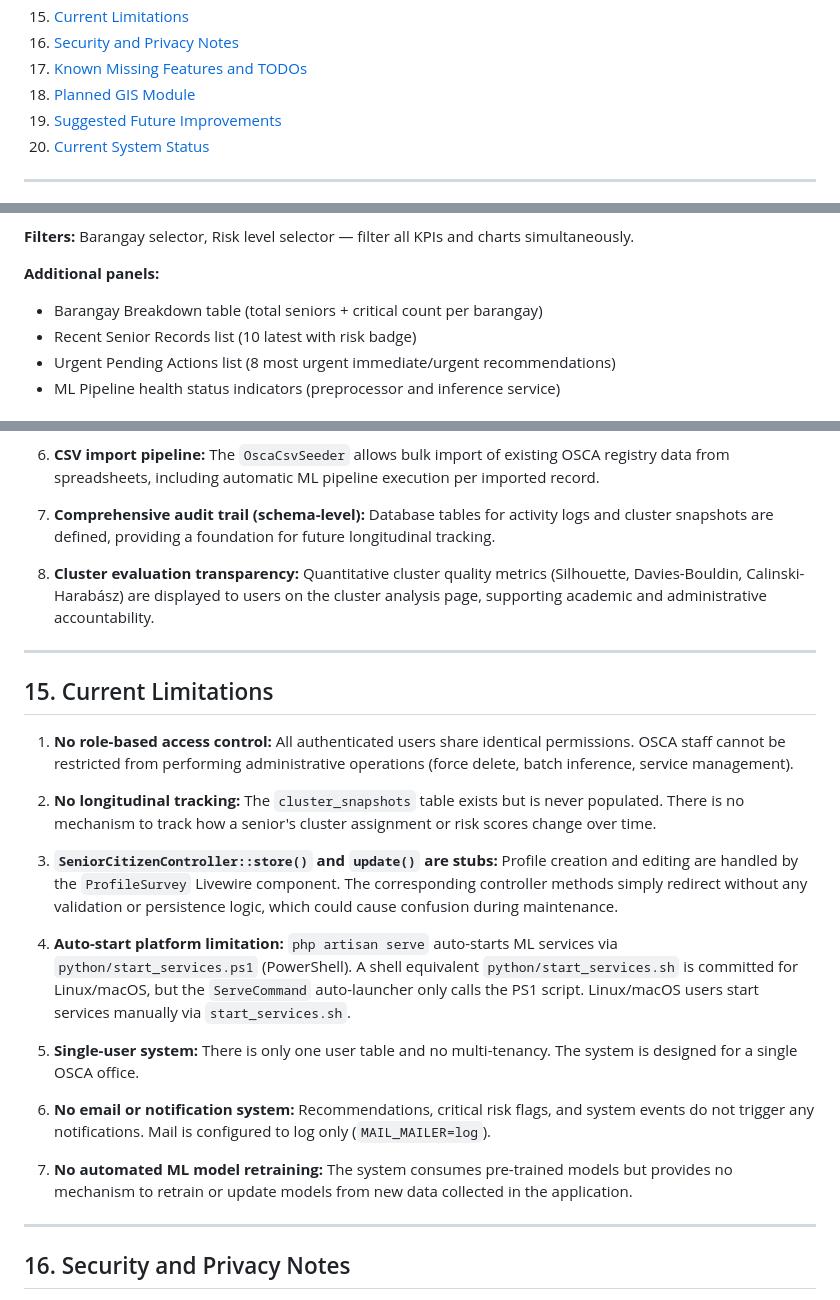
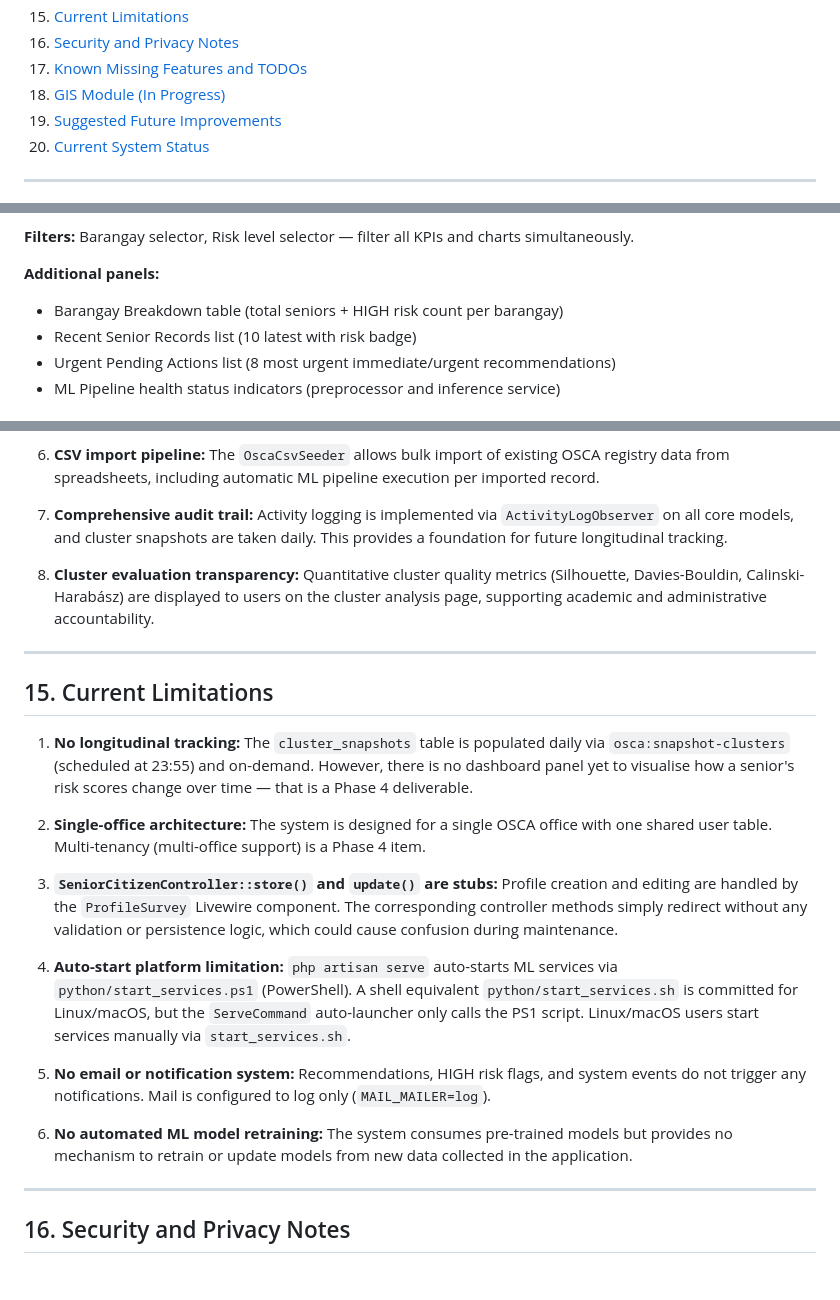
Before and after one commit to somarjez/osca-agesense, a Markdown page: docs/SYSTEM_FUNCTIONALITY.md, 3 parts joined by grey strips. Drawn GitHub-style.

```diff
--- a/docs/SYSTEM_FUNCTIONALITY.md
+++ b/docs/SYSTEM_FUNCTIONALITY.md
@@ -27,7 +27,7 @@
 15. [Current Limitations](#15-current-limitations)
 16. [Security and Privacy Notes](#16-security-and-privacy-notes)
 17. [Known Missing Features and TODOs](#17-known-missing-features-and-todos)
-18. [Planned GIS Module](#18-planned-gis-module)
+18. [GIS Module (In Progress)](#18-gis-module-in-progress)
 19. [Suggested Future Improvements](#19-suggested-future-improvements)
 20. [Current System Status](#20-current-system-status)
 
@@ -195,7 +195,7 @@ The dashboard provides a real-time overview of the senior citizen population. It
 **Filters:** Barangay selector, Risk level selector — filter all KPIs and charts simultaneously.
 
 **Additional panels:**
-- Barangay Breakdown table (total seniors + critical count per barangay)
+- Barangay Breakdown table (total seniors + HIGH risk count per barangay)
 - Recent Senior Records list (10 latest with risk badge)
 - Urgent Pending Actions list (8 most urgent immediate/urgent recommendations)
 - ML Pipeline health status indicators (preprocessor and inference service)
@@ -724,7 +724,7 @@ The following table defines terms as they are used throughout the codebase, data
 
 6. **CSV import pipeline:** The `OscaCsvSeeder` allows bulk import of existing OSCA registry data from spreadsheets, including automatic ML pipeline execution per imported record.
 
-7. **Comprehensive audit trail (schema-level):** Database tables for activity logs and cluster snapshots are defined, providing a foundation for future longitudinal tracking.
+7. **Comprehensive audit trail:** Activity logging is implemented via `ActivityLogObserver` on all core models, and cluster snapshots are taken daily. This provides a foundation for future longitudinal tracking.
 
 8. **Cluster evaluation transparency:** Quantitative cluster quality metrics (Silhouette, Davies-Bouldin, Calinski-Harabász) are displayed to users on the cluster analysis page, supporting academic and administrative accountability.
 
@@ -732,19 +732,17 @@ The following table defines terms as they are used throughout the codebase, data
 
 ## 15. Current Limitations
 
-1. **No role-based access control:** All authenticated users share identical permissions. OSCA staff cannot be restricted from performing administrative operations (force delete, batch inference, service management).
+1. **No longitudinal tracking:** The `cluster_snapshots` table is populated daily via `osca:snapshot-clusters` (scheduled at 23:55) and on-demand. However, there is no dashboard panel yet to visualise how a senior's risk scores change over time — that is a Phase 4 deliverable.
 
-2. **No longitudinal tracking:** The `cluster_snapshots` table exists but is never populated. There is no mechanism to track how a senior's cluster assignment or risk scores change over time.
+2. **Single-office architecture:** The system is designed for a single OSCA office with one shared user table. Multi-tenancy (multi-office support) is a Phase 4 item.
 
 3. **`SeniorCitizenController::store()` and `update()` are stubs:** Profile creation and editing are handled by the `ProfileSurvey` Livewire component. The corresponding controller methods simply redirect without any validation or persistence logic, which could cause confusion during maintenance.
 
 4. **Auto-start platform limitation:** `php artisan serve` auto-starts ML services via `python/start_services.ps1` (PowerShell). A shell equivalent `python/start_services.sh` is committed for Linux/macOS, but the `ServeCommand` auto-launcher only calls the PS1 script. Linux/macOS users start services manually via `start_services.sh`.
 
-5. **Single-user system:** There is only one user table and no multi-tenancy. The system is designed for a single OSCA office.
+5. **No email or notification system:** Recommendations, HIGH risk flags, and system events do not trigger any notifications. Mail is configured to log only (`MAIL_MAILER=log`).
 
-6. **No email or notification system:** Recommendations, critical risk flags, and system events do not trigger any notifications. Mail is configured to log only (`MAIL_MAILER=log`).
-
-7. **No automated ML model retraining:** The system consumes pre-trained models but provides no mechanism to retrain or update models from new data collected in the application.
+6. **No automated ML model retraining:** The system consumes pre-trained models but provides no mechanism to retrain or update models from new data collected in the application.
 
 ---
 
```
Also changed, not shown: other parts of docs/SYSTEM_FUNCTIONALITY.md (+15 -14 lines).
